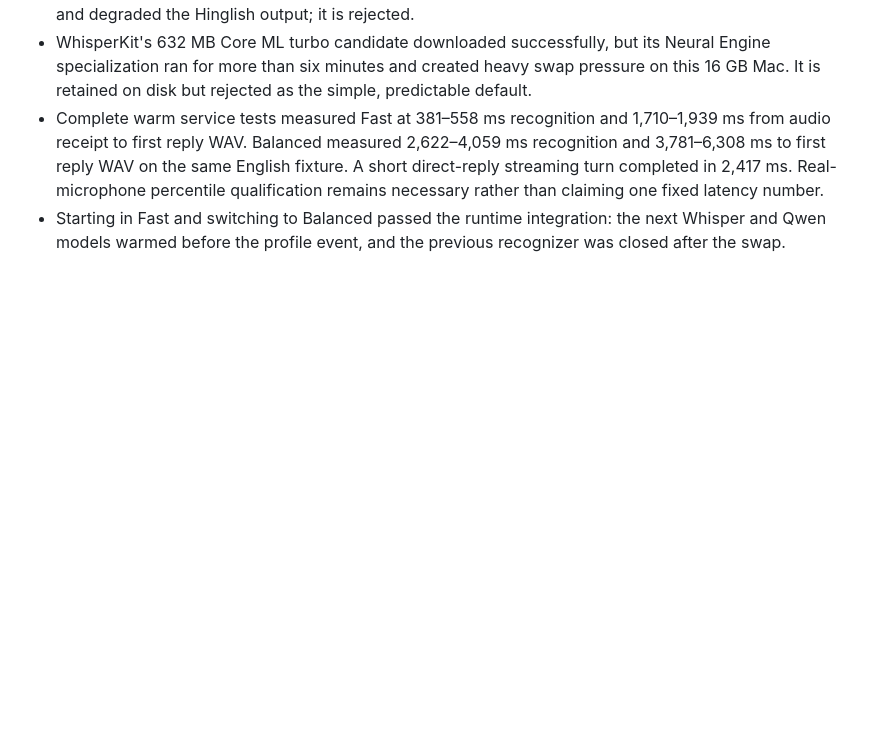
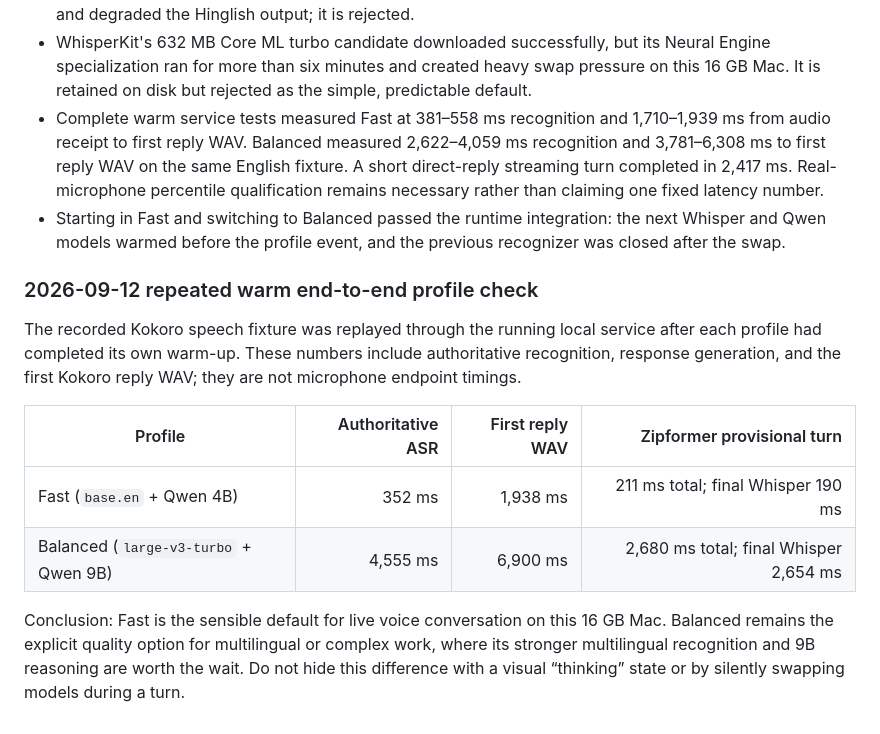
Before and after one commit to DevNinjaManish/MyAvatar, a Markdown page: docs/V1_VOICE_QA.md, the part around the change. Drawn GitHub-style; blank space fills up the shorter version.

Commit message:
docs: record profile voice latency benchmark

```diff
--- a/docs/V1_VOICE_QA.md
+++ b/docs/V1_VOICE_QA.md
@@ -134,3 +134,21 @@ persistent memory are not implemented. These are not implied by passing tests.
 - Starting in Fast and switching to Balanced passed the runtime integration:
   the next Whisper and Qwen models warmed before the profile event, and the
   previous recognizer was closed after the swap.
+
+### 2026-09-12 repeated warm end-to-end profile check
+
+The recorded Kokoro speech fixture was replayed through the running local
+service after each profile had completed its own warm-up. These numbers include
+authoritative recognition, response generation, and the first Kokoro reply WAV;
+they are not microphone endpoint timings.
+
+| Profile | Authoritative ASR | First reply WAV | Zipformer provisional turn |
+| --- | ---: | ---: | ---: |
+| Fast (`base.en` + Qwen 4B) | 352 ms | 1,938 ms | 211 ms total; final Whisper 190 ms |
+| Balanced (`large-v3-turbo` + Qwen 9B) | 4,555 ms | 6,900 ms | 2,680 ms total; final Whisper 2,654 ms |
+
+Conclusion: Fast is the sensible default for live voice conversation on this
+16 GB Mac. Balanced remains the explicit quality option for multilingual or
+complex work, where its stronger multilingual recognition and 9B reasoning are
+worth the wait. Do not hide this difference with a visual “thinking” state or
+by silently swapping models during a turn.
```
